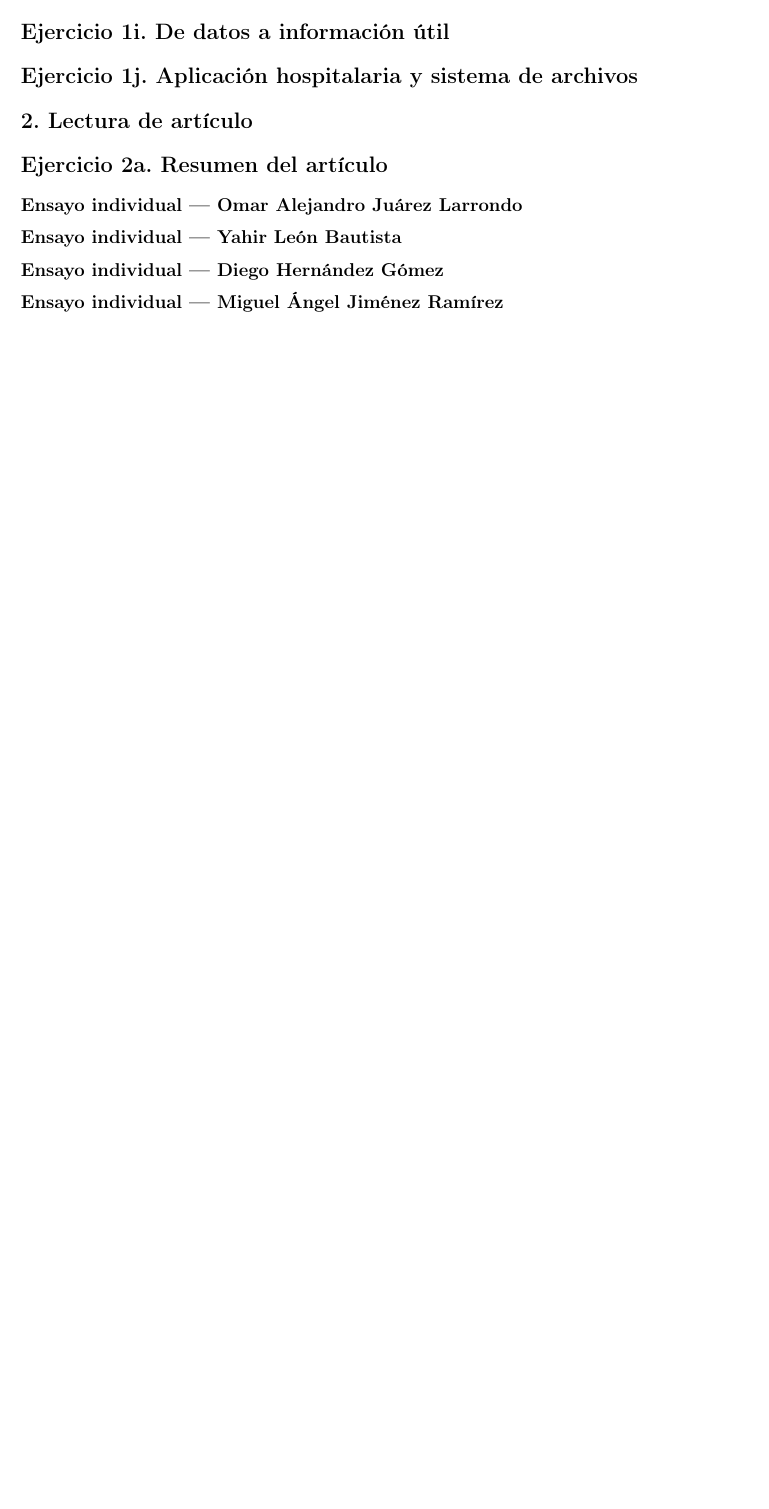
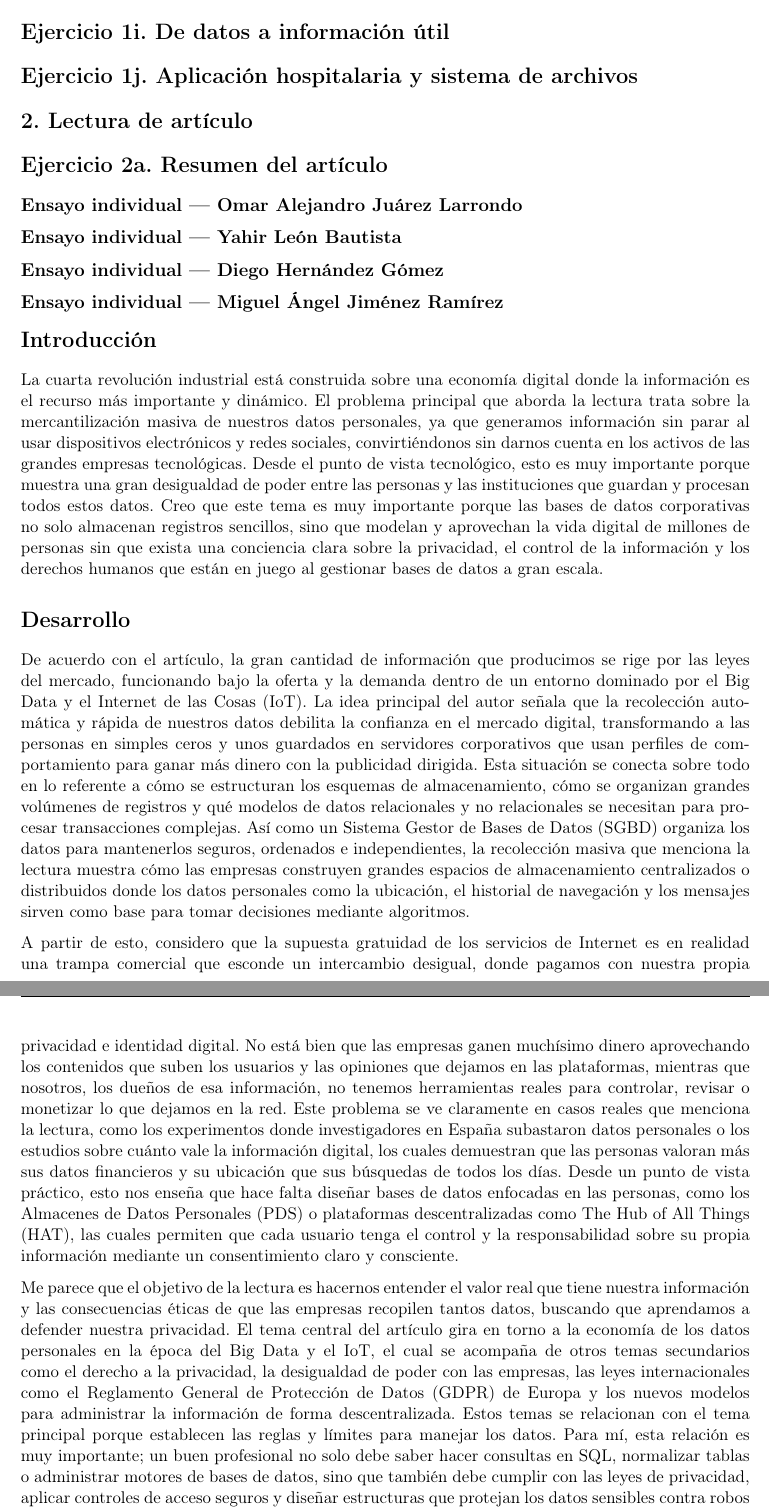
Before and after one commit to OmarLarrondo/NIPGG, a LaTeX problem sheet (Tarea01/main.tex, which reads Tarea01/secciones/ejercicio_2b_jimenez.tex): part of page 4 of 5 before the commit and two parts of pages 4 and 5 of 6 after it, the two joined at a grey line, cut so that both start at the same text, the shorter picture padded with empty space. Compiled offline with pdfLaTeX.

Commit message:
:pencil2: feat: ensayo ejercicio2b

```diff
--- a/Tarea01/secciones/ejercicio_2b_jimenez.tex
+++ b/Tarea01/secciones/ejercicio_2b_jimenez.tex
@@ -6,6 +6,19 @@
 % =========================================================================
 
 \subsection*{Ensayo individual — Miguel Ángel Jiménez Ramírez}
+
+\section*{Introducción}
+La cuarta revolución industrial está construida sobre una economía digital donde la información es el recurso más importante y dinámico. El problema principal que aborda la lectura trata sobre la mercantilización masiva de nuestros datos personales, ya que generamos información sin parar al usar dispositivos electrónicos y redes sociales, convirtiéndonos sin darnos cuenta en los activos de las grandes empresas tecnológicas. Desde el punto de vista tecnológico, esto es muy importante porque muestra una gran desigualdad de poder entre las personas y las instituciones que guardan y procesan todos estos datos. Creo que este tema es muy importante porque las bases de datos corporativas no solo almacenan registros sencillos, sino que modelan y aprovechan la vida digital de millones de personas sin que exista una conciencia clara sobre la privacidad, el control de la información y los derechos humanos que están en juego al gestionar bases de datos a gran escala.
+
+\section*{Desarrollo}
+De acuerdo con el artículo, la gran cantidad de información que producimos se rige por las leyes del mercado, funcionando bajo la oferta y la demanda dentro de un entorno dominado por el Big Data y el Internet de las Cosas (IoT). La idea principal del autor señala que la recolección automática y rápida de nuestros datos debilita la confianza en el mercado digital, transformando a las personas en simples ceros y unos guardados en servidores corporativos que usan perfiles de comportamiento para ganar más dinero con la publicidad dirigida. Esta situación se conecta sobre todo en lo referente a cómo se estructuran los esquemas de almacenamiento, cómo se organizan grandes volúmenes de registros y qué modelos de datos relacionales y no relacionales se necesitan para procesar transacciones complejas. Así como un Sistema Gestor de Bases de Datos (SGBD) organiza los datos para mantenerlos seguros, ordenados e independientes, la recolección masiva que menciona la lectura muestra cómo las empresas construyen grandes espacios de almacenamiento centralizados o distribuidos donde los datos personales como la ubicación, el historial de navegación y los mensajes sirven como base para tomar decisiones mediante algoritmos.
+
+A partir de esto, considero que la supuesta gratuidad de los servicios de Internet es en realidad una trampa comercial que esconde un intercambio desigual, donde pagamos con nuestra propia privacidad e identidad digital. No está bien que las empresas ganen muchísimo dinero aprovechando los contenidos que suben los usuarios y las opiniones que dejamos en las plataformas, mientras que nosotros, los dueños de esa información, no tenemos herramientas reales para controlar, revisar o monetizar lo que dejamos en la red. Este problema se ve claramente en casos reales que menciona la lectura, como los experimentos donde investigadores en España subastaron datos personales o los estudios sobre cuánto vale la información digital, los cuales demuestran que las personas valoran más sus datos financieros y su ubicación que sus búsquedas de todos los días. Desde un punto de vista práctico, esto nos enseña que hace falta diseñar bases de datos enfocadas en las personas, como los Almacenes de Datos Personales (PDS) o plataformas descentralizadas como The Hub of All Things (HAT), las cuales permiten que cada usuario tenga el control y la responsabilidad sobre su propia información mediante un consentimiento claro y consciente.
+
+Me parece que el objetivo de la lectura es hacernos entender el valor real que tiene nuestra información y las consecuencias éticas de que las empresas recopilen tantos datos, buscando que aprendamos a defender nuestra privacidad. El tema central del artículo gira en torno a la economía de los datos personales en la época del Big Data y el IoT, el cual se acompaña de otros temas secundarios como el derecho a la privacidad, la desigualdad de poder con las empresas, las leyes internacionales como el Reglamento General de Protección de Datos (GDPR) de Europa y los nuevos modelos para administrar la información de forma descentralizada. Estos temas se relacionan con el tema principal porque establecen las reglas y límites para manejar los datos. Para mí, esta relación es muy importante; un buen profesional no solo debe saber hacer consultas en SQL, normalizar tablas o administrar motores de bases de datos, sino que también debe cumplir con las leyes de privacidad, aplicar controles de acceso seguros y diseñar estructuras que protejan los datos sensibles contra robos o malos usos.
+
+\section*{Conclusión}
+En conclusión, se mantiene la idea inicial de que el uso comercial de nuestros datos personales en la red exige un cambio hacia la transparencia y el empowerment de los usuarios, para que el control de la información no quede únicamente en manos de las empresas. Lo más valioso de la lectura es que nos ayuda a ver que los datos no sonneutrales y que cada interacción digital es un recurso valioso que requiere nuevas formas de gestión centradas en las personas, apoyadas por tecnologías como los almacenes personales y mejores leyes. Todo esto abre nuevos retos para los profesionales del área, como crear sistemas que permitan cumplir con el derecho a la portabilidad y al olvido, diseñar bases de datos que protejan la privacidad desde el inicio, y encontrar un equilibrio entre la innovación tecnológica y el respeto a los derechos humanos en la era digital.
 
 % Extension: entre 1 y 2 cuartillas por integrante.
 %
```
